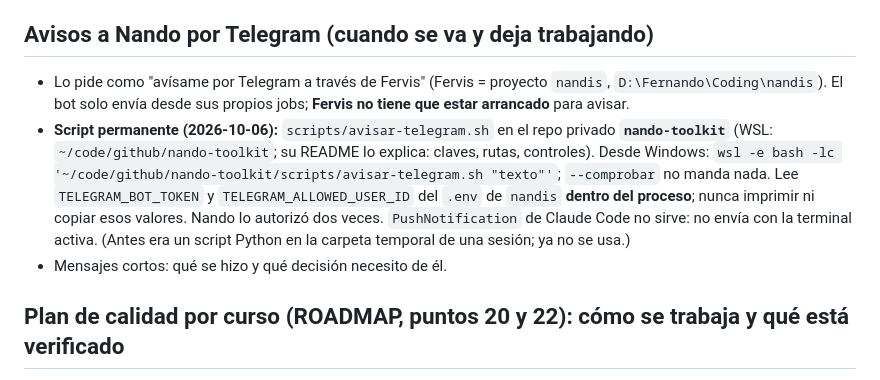
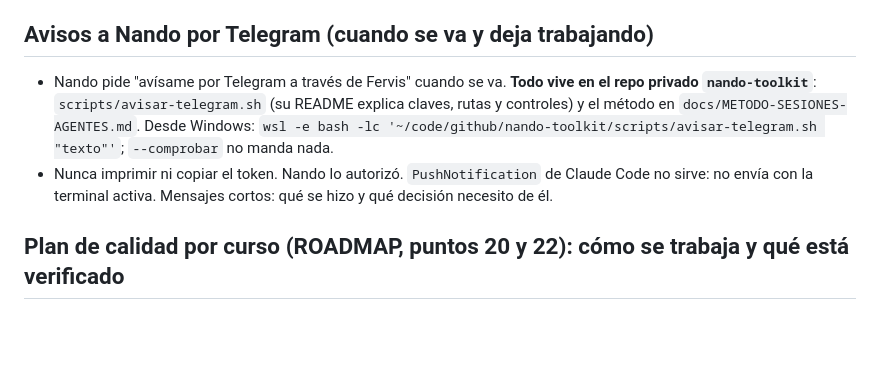
Before and after one commit to fvilpaz/MasterMind, a Markdown page: MEMORY.md, the part around the change. Drawn GitHub-style; blank space fills up the shorter version.

Commit message:
docs(memory): la sección de avisos por Telegram apunta a nando-toolkit en vez de repetirlo
Co-Authored-By: Claude Sonnet 5.5 <noreply@anthropic.com>

```diff
--- a/MEMORY.md
+++ b/MEMORY.md
@@ -64,15 +64,11 @@
   nombre se recuerda en `localStorage` (`mm-name`).
 
 ## Avisos a Nando por Telegram (cuando se va y deja trabajando)
-- Lo pide como "avísame por Telegram a través de Fervis" (Fervis = proyecto `nandis`, `D:\Fernando\Coding\nandis`). El bot solo
-  envía desde sus propios jobs; **Fervis no tiene que estar arrancado** para avisar.
-- **Script permanente (2026-10-06):** `scripts/avisar-telegram.sh` en el repo privado **`nando-toolkit`** (WSL:
-  `~/code/github/nando-toolkit`; su README lo explica: claves, rutas, controles). Desde Windows:
-  `wsl -e bash -lc '~/code/github/nando-toolkit/scripts/avisar-telegram.sh "texto"'`; `--comprobar` no manda nada.
-  Lee `TELEGRAM_BOT_TOKEN` y `TELEGRAM_ALLOWED_USER_ID` del `.env` de `nandis` **dentro del proceso**; nunca imprimir ni
-  copiar esos valores. Nando lo autorizó dos veces. `PushNotification` de Claude Code no sirve: no envía con la terminal activa.
-  (Antes era un script Python en la carpeta temporal de una sesión; ya no se usa.)
-- Mensajes cortos: qué se hizo y qué decisión necesito de él.
+- Nando pide "avísame por Telegram a través de Fervis" cuando se va. **Todo vive en el repo privado `nando-toolkit`**:
+  `scripts/avisar-telegram.sh` (su README explica claves, rutas y controles) y el método en `docs/METODO-SESIONES-AGENTES.md`.
+  Desde Windows: `wsl -e bash -lc '~/code/github/nando-toolkit/scripts/avisar-telegram.sh "texto"'`; `--comprobar` no manda nada.
+- Nunca imprimir ni copiar el token. Nando lo autorizó. `PushNotification` de Claude Code no sirve: no envía con la terminal
+  activa. Mensajes cortos: qué se hizo y qué decisión necesito de él.
 
 ## Plan de calidad por curso (ROADMAP, puntos 20 y 22): cómo se trabaja y qué está verificado
 - **Método (Nando, 2026-10-05):** curso a curso (MoureDev → CS50 → 42 Málaga), fase a fase, un commit por fase. En cada
```
